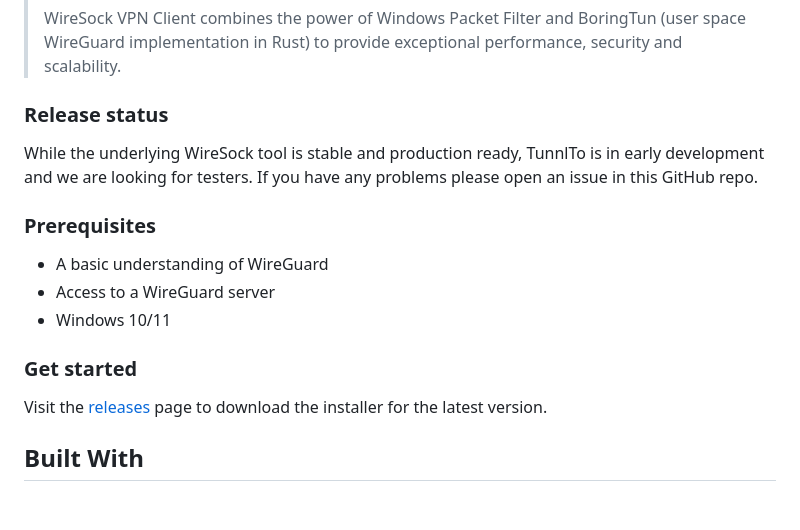
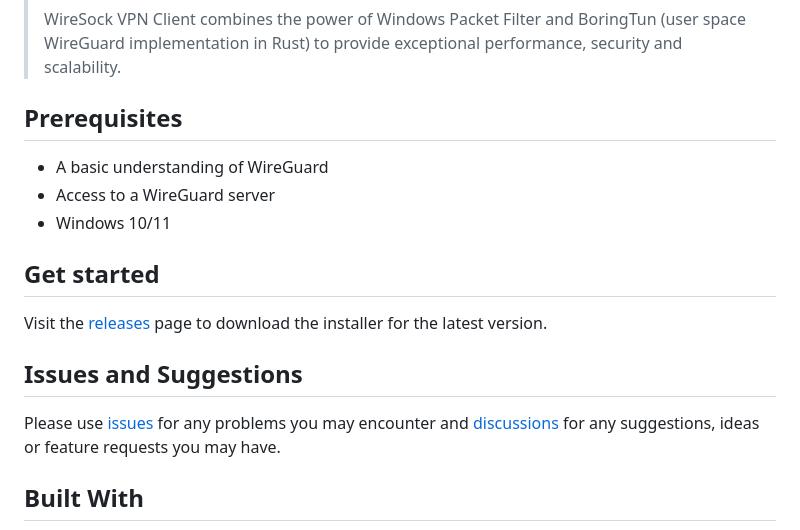
Before and after one commit to TunnlTo/desktop-app, a Markdown page: README.md, the part around one of its changes. Rendered like a GitHub page; blank space fills up the shorter version.

```diff
--- a/README.md
+++ b/README.md
@@ -33,16 +37,16 @@ TunnlTo is built in collaboration with the creator of [WireSock](https://www.wir
 >
 >WireSock VPN Client combines the power of Windows Packet Filter and BoringTun (user space WireGuard implementation in Rust) to provide exceptional performance, security and scalability.
 
-### Release status
-While the underlying WireSock tool is stable and production ready, TunnlTo is in early development and we are looking for testers. If you have any problems please open an issue in this GitHub repo.
-
-### Prerequisites
+## Prerequisites
 * A basic understanding of WireGuard
 * Access to a WireGuard server
 * Windows 10/11
 
-### Get started
+## Get started
 Visit the [releases](https://github.com/TunnlTo/desktop-app/releases) page to download the installer for the latest version.
+
+## Issues and Suggestions
+Please use [issues](https://github.com/TunnlTo/desktop-app/issues) for any problems you may encounter and [discussions](https://github.com/TunnlTo/desktop-app/discussions) for any suggestions, ideas or feature requests you may have.
 
 ## Built With
 * WireSock
```
Also changed, not shown: other parts of README.md (+9 -5 lines), readme-images/screenshot-edit-page.png, readme-images/screenshot-home-page.png.
